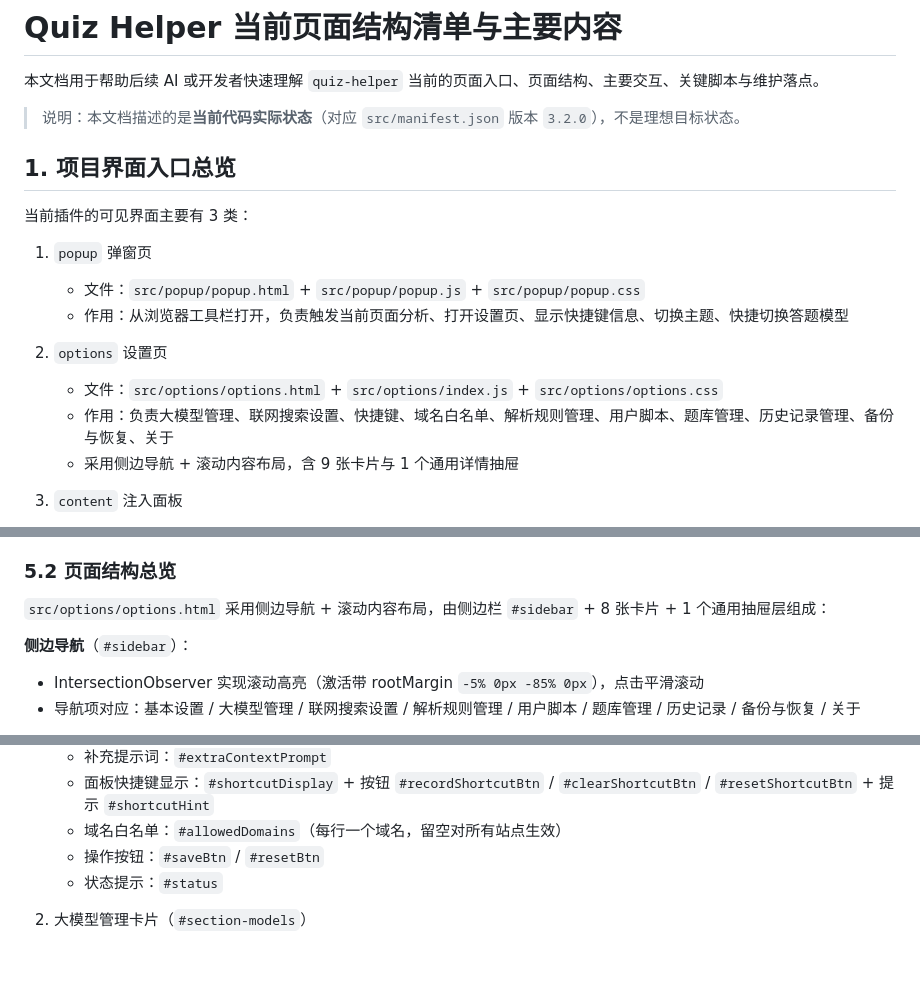
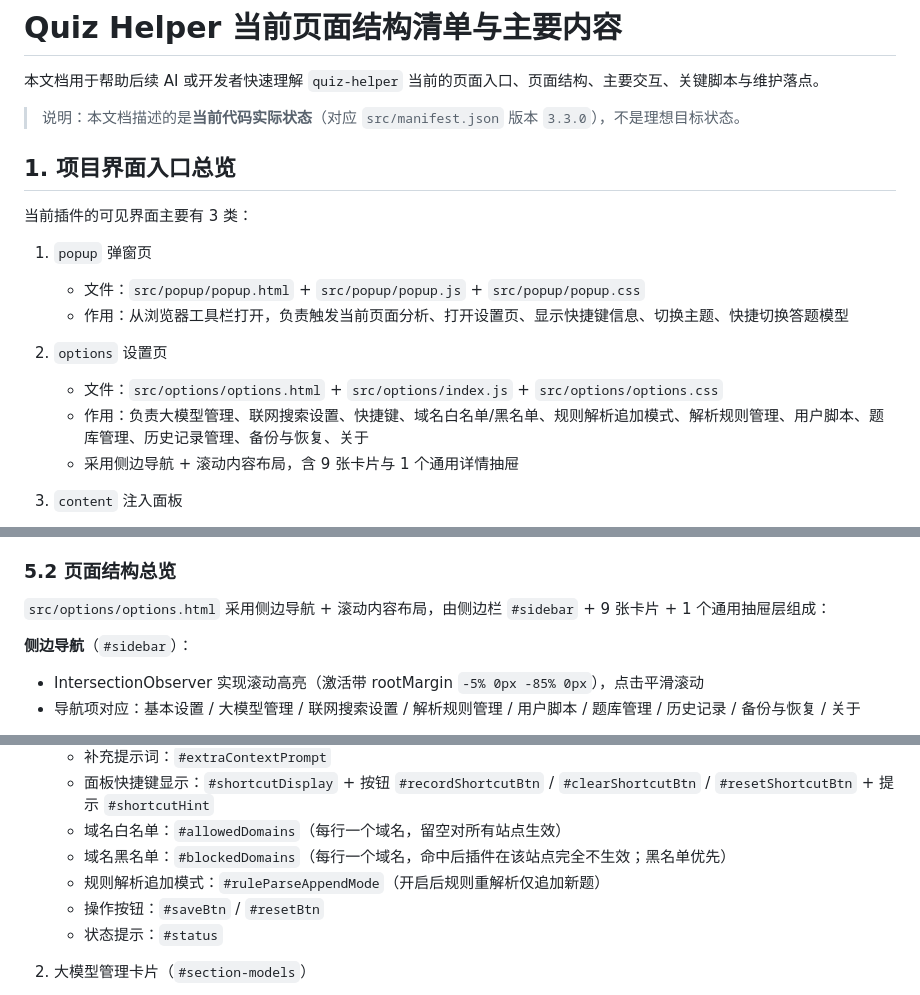
Before and after one commit to somelou/quiz-helper, a Markdown page: docs/structure.md, 3 parts joined by grey strips. Rendered like a GitHub page; blank space fills up the shorter version.

```diff
--- a/docs/structure.md
+++ b/docs/structure.md
@@ -2,7 +2,7 @@
 
 本文档用于帮助后续 AI 或开发者快速理解 `quiz-helper` 当前的页面入口、页面结构、主要交互、关键脚本与维护落点。
 
-> 说明：本文档描述的是**当前代码实际状态**（对应 `src/manifest.json` 版本 `3.2.0`），不是理想目标状态。
+> 说明：本文档描述的是**当前代码实际状态**（对应 `src/manifest.json` 版本 `3.3.0`），不是理想目标状态。
 
 ## 1. 项目界面入口总览
 
@@ -14,7 +14,7 @@
 
 2. `options` 设置页
    - 文件：`src/options/options.html` + `src/options/index.js` + `src/options/options.css`
-   - 作用：负责大模型管理、联网搜索设置、快捷键、域名白名单、解析规则管理、用户脚本、题库管理、历史记录管理、备份与恢复、关于
+   - 作用：负责大模型管理、联网搜索设置、快捷键、域名白名单/黑名单、规则解析追加模式、解析规则管理、用户脚本、题库管理、历史记录管理、备份与恢复、关于
    - 采用侧边导航 + 滚动内容布局，含 9 张卡片与 1 个通用详情抽屉
 
 3. `content` 注入面板
@@ -197,7 +208,7 @@ quiz-helper/
 
 ### 5.2 页面结构总览
 
-`src/options/options.html` 采用侧边导航 + 滚动内容布局，由侧边栏 `#sidebar` + 8 张卡片 + 1 个通用抽屉层组成：
+`src/options/options.html` 采用侧边导航 + 滚动内容布局，由侧边栏 `#sidebar` + 9 张卡片 + 1 个通用抽屉层组成：
 
 **侧边导航**（`#sidebar`）：
 
@@ -214,6 +225,8 @@ quiz-helper/
    - 补充提示词：`#extraContextPrompt`
    - 面板快捷键显示：`#shortcutDisplay` + 按钮 `#recordShortcutBtn` / `#clearShortcutBtn` / `#resetShortcutBtn` + 提示 `#shortcutHint`
    - 域名白名单：`#allowedDomains`（每行一个域名，留空对所有站点生效）
+   - 域名黑名单：`#blockedDomains`（每行一个域名，命中后插件在该站点完全不生效；黑名单优先）
+   - 规则解析追加模式：`#ruleParseAppendMode`（开启后规则重解析仅追加新题）
    - 操作按钮：`#saveBtn` / `#resetBtn`
    - 状态提示：`#status`
 
```
Also changed, not shown: other parts of docs/structure.md (+24 -13 lines), README.en.md (+4 -4 lines), docs/PRD.md (+9 -5 lines).
